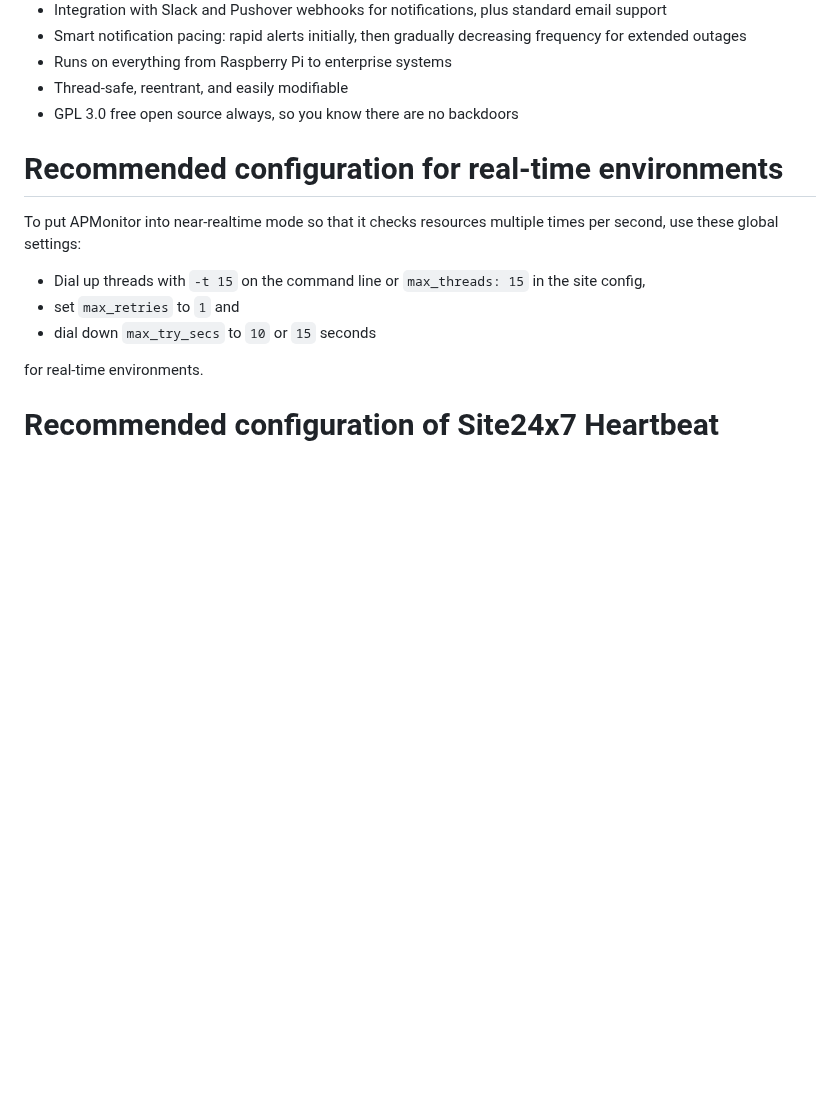
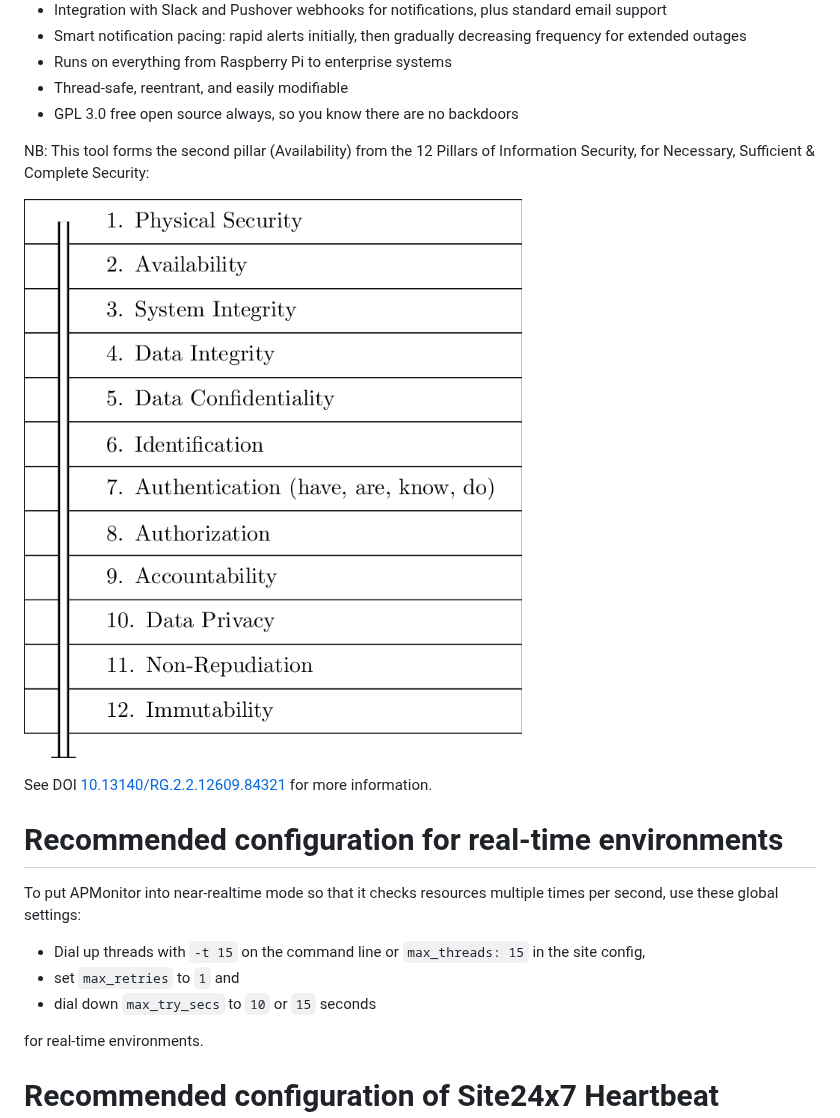
Before and after one commit to CompSciFutures/APMonitor, a Markdown page: README.md, the part around the change. Rendered like a GitHub page; pictures changed too: images/The-Pillars-of-Information-Security.png (added); blank space fills up the shorter version.

Commit message:
Updated docs  to cite 12 Pillars of #InfoSec

```diff
--- a/README.md
+++ b/README.md
@@ -47,6 +47,13 @@ Key Features:
 - Runs on everything from Raspberry Pi to enterprise systems
 - Thread-safe, reentrant, and easily modifiable
 - GPL 3.0 free open source always, so you know there are no backdoors
+
+NB: This tool forms the second pillar (Availability) from the 12 Pillars of Information
+Security, for Necessary, Sufficient & Complete Security:
+
+![The-Pillars-of-Information-Security.png](images/The-Pillars-of-Information-Security.png)
+
+See DOI [10.13140/RG.2.2.12609.84321](https://doi.org/10.13140/RG.2.2.12609.84321) for more information.
 
 # Recommended configuration for real-time environments
 
```
